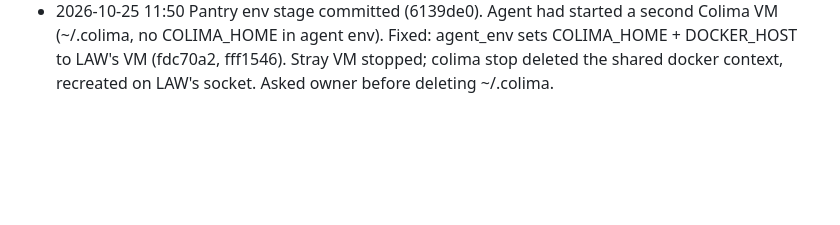
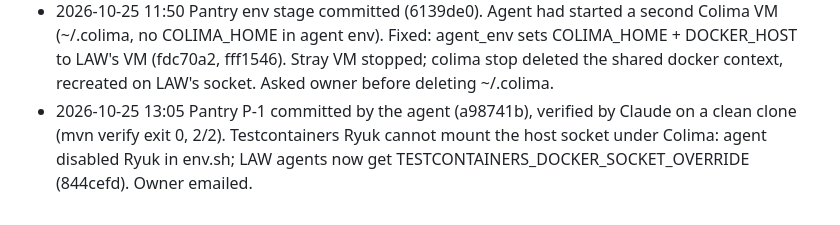
Before and after one commit to mthaqifisa/local-ai-workstation, a Markdown page: PROGRESS.md, the part around the change. GitHub-like rendering; blank space fills up the shorter version.

Commit message:
Progress log: Pantry P-1 verified
Co-Authored-By: Claude Opus 5.5 <noreply@anthropic.com>

```diff
--- a/PROGRESS.md
+++ b/PROGRESS.md
@@ -229,3 +229,4 @@ Owner's Telegram chat 10-23/24: a BCG-level PDF report request ran 24 + 31 min i
 - 2026-10-25 10:43 Owner pressed Go on Pantry proposal v1 (Telegram). Developing: env stage 103127886edd planning tools (Java 21, Maven, Node, Colima/Docker, psql, cert tooling). Owner emailed.
 - 2026-10-25 11:13 Pantry env stage: mkcert -install failed (needs sudo); agent searching for the CA. House standard: no sudo, user-level alternatives, owner's one-time steps in the handover (cd8ed86). Owner emailed.
 - 2026-10-25 11:50 Pantry env stage committed (6139de0). Agent had started a second Colima VM (~/.colima, no COLIMA_HOME in agent env). Fixed: agent_env sets COLIMA_HOME + DOCKER_HOST to LAW's VM (fdc70a2, fff1546). Stray VM stopped; colima stop deleted the shared docker context, recreated on LAW's socket. Asked owner before deleting ~/.colima.
+- 2026-10-25 13:05 Pantry P-1 committed by the agent (a98741b), verified by Claude on a clean clone (mvn verify exit 0, 2/2). Testcontainers Ryuk cannot mount the host socket under Colima: agent disabled Ryuk in env.sh; LAW agents now get TESTCONTAINERS_DOCKER_SOCKET_OVERRIDE (844cefd). Owner emailed.
```
